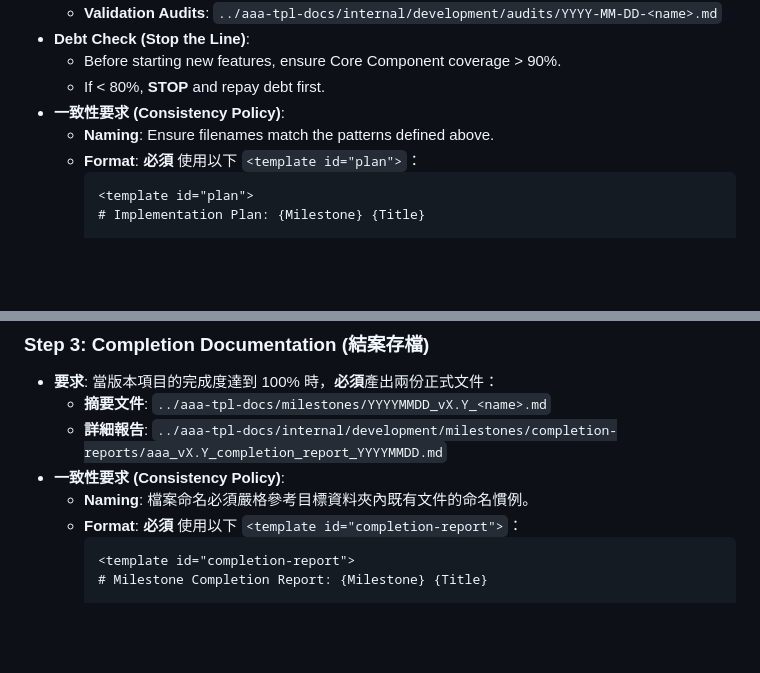
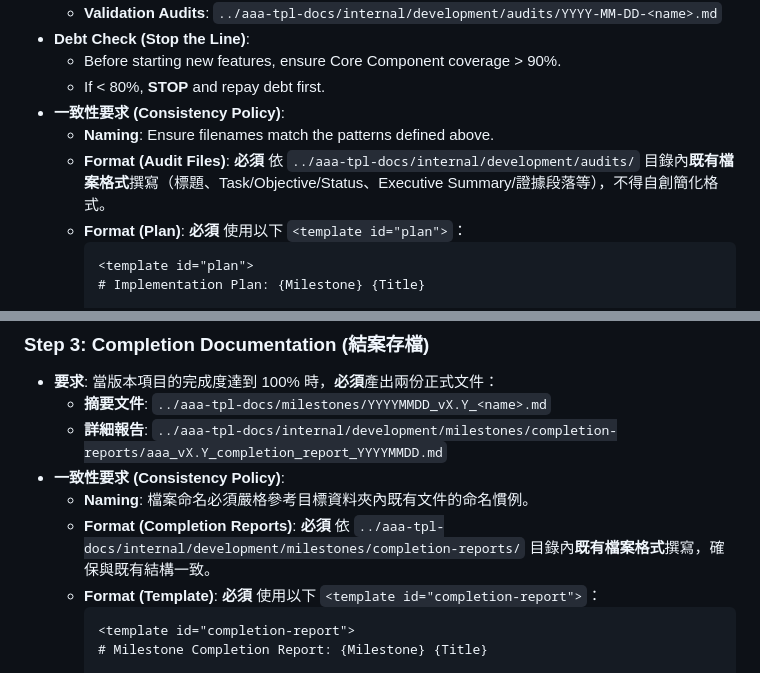
Before and after one commit to ai-asset-architecture/aaa-docs, a Markdown page: bootstrap/AI_CONSTITUTION.md, 2 parts joined by grey strips. Rendered like a GitHub page; blank space fills up the shorter version.

Commit message:
docs: align audit/completion formats

````diff
--- a/bootstrap/AI_CONSTITUTION.md
+++ b/bootstrap/AI_CONSTITUTION.md
@@ -24,7 +24,8 @@
   - If < 80%, **STOP** and repay debt first.
 - **一致性要求 (Consistency Policy)**:
   - **Naming**: Ensure filenames match the patterns defined above.
-  - **Format**: **必須** 使用以下 `<template id="plan">`：
+  - **Format (Audit Files)**: **必須** 依 `../aaa-tpl-docs/internal/development/audits/` 目錄內**既有檔案格式**撰寫（標題、Task/Objective/Status、Executive Summary/證據段落等），不得自創簡化格式。
+  - **Format (Plan)**: **必須** 使用以下 `<template id="plan">`：
     ```markdown
     <template id="plan">
     # Implementation Plan: {Milestone} {Title}
@@ -71,7 +72,8 @@
   - **詳細報告**: `../aaa-tpl-docs/internal/development/milestones/completion-reports/aaa_vX.Y_completion_report_YYYYMMDD.md`
 - **一致性要求 (Consistency Policy)**:
   - **Naming**: 檔案命名必須嚴格參考目標資料夾內既有文件的命名慣例。
-  - **Format**: **必須** 使用以下 `<template id="completion-report">`：
+  - **Format (Completion Reports)**: **必須** 依 `../aaa-tpl-docs/internal/development/milestones/completion-reports/` 目錄內**既有檔案格式**撰寫，確保與既有結構一致。
+  - **Format (Template)**: **必須** 使用以下 `<template id="completion-report">`：
     ```markdown
     <template id="completion-report">
     # Milestone Completion Report: {Milestone} {Title}
````
